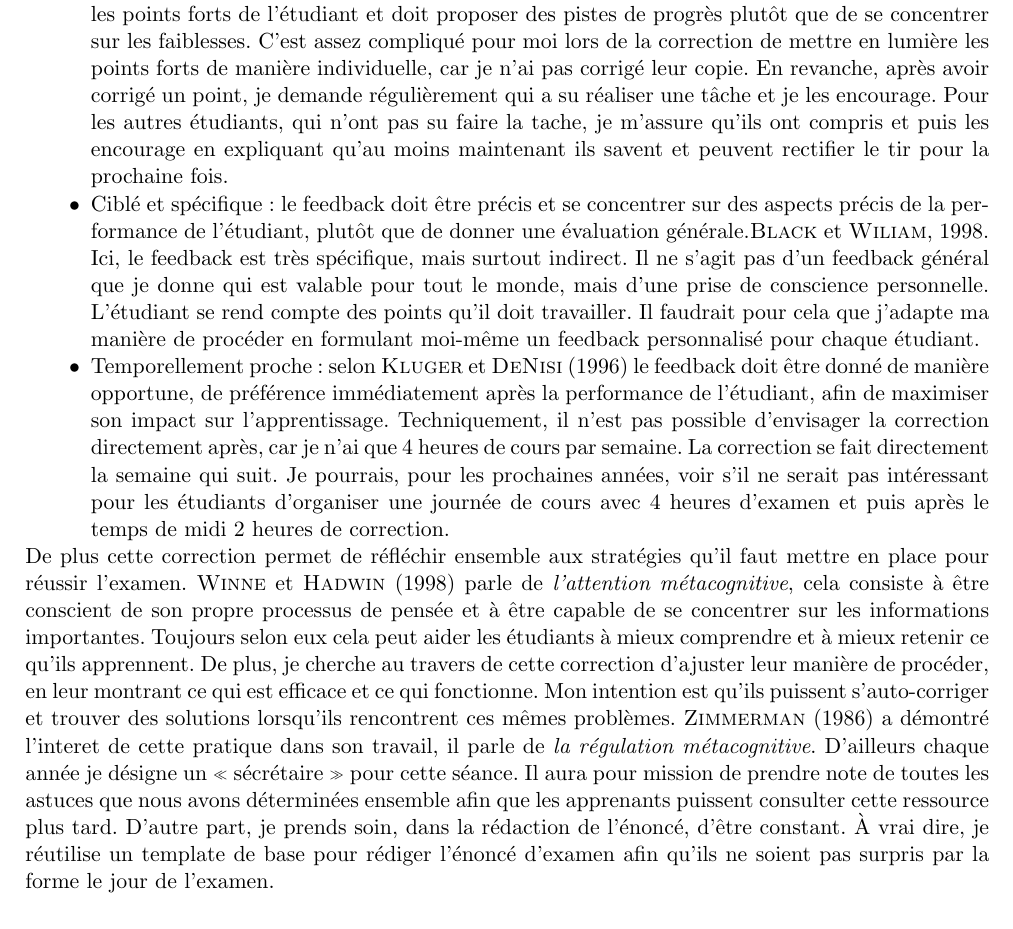
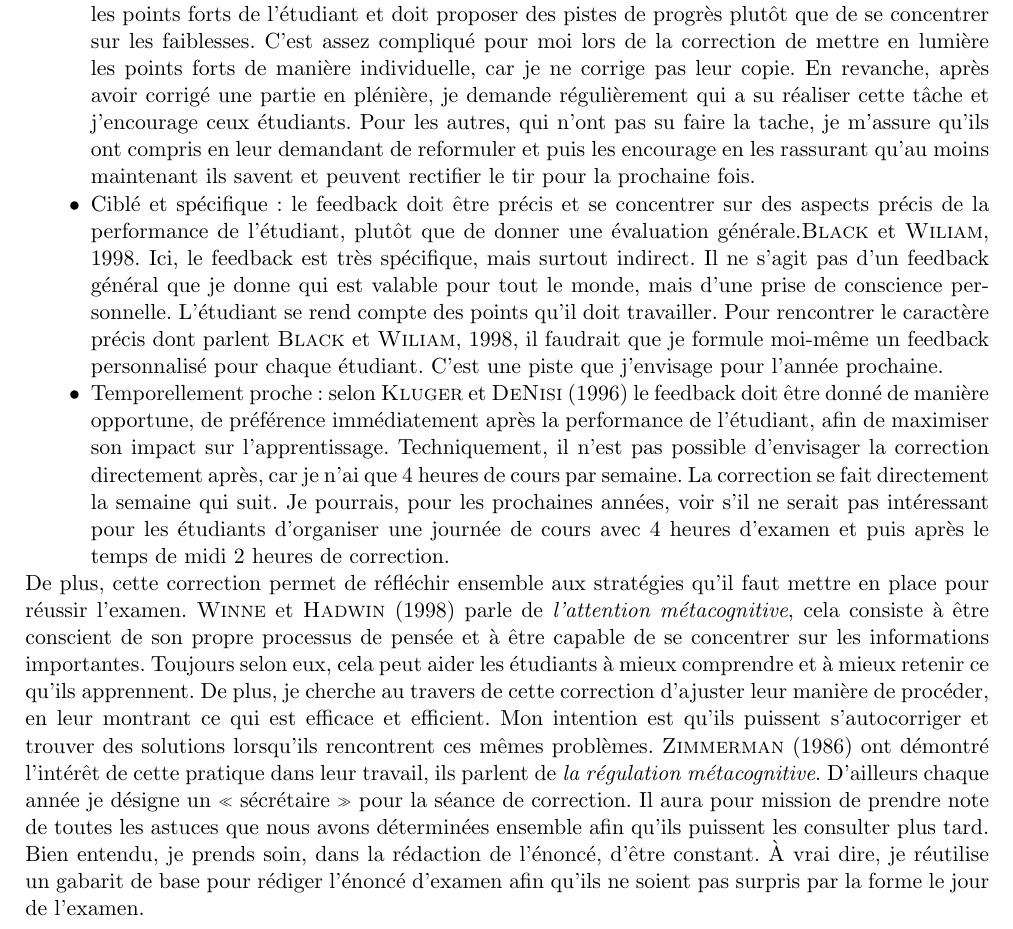
Before and after one commit to DanielSchreurs/plan-de-cours-PESU16, a LaTeX document (DanielSchreurs-Plan-de-cours.tex): part of page 14 of 18, cut so that both start at the same text. Compiled offline with pdfLaTeX.

Commit message:
:tada: Initial commit

```diff
--- a/DanielSchreurs-Plan-de-cours.tex
+++ b/DanielSchreurs-Plan-de-cours.tex
@@ -230,13 +230,13 @@ Tout d'abord, je tiens à apporter une précision sur la partie pour les étudia
 «~L’émission de feedbacks est souvent considérée comme un élément clé pour renforcer la motivation et soutenir la réussite des élèves.~»\cite{georges2011feedbacks}. Cependant, j'ai identifié, au travers de mes lectures, des conditions pour qu'il soit pleinement profitable à l'étudiant :
 
 \begin{itemize}
-    \item Positif et constructif : selon, \citet{hattie2007power,} le feedback doit être orienté vers les points forts de l'étudiant et doit proposer des pistes de progrès plutôt que de se concentrer sur les faiblesses. C'est assez compliqué pour moi lors de la correction de mettre en lumière les points forts de manière individuelle, car je n'ai pas corrigé leur copie. En revanche, après avoir corrigé un point, je demande régulièrement qui a su réaliser une tâche et je les encourage. Pour les autres étudiants, qui n'ont pas su faire la tache, je m'assure qu'ils ont compris et puis les encourage en expliquant qu’au moins maintenant ils savent et peuvent rectifier le tir pour la prochaine fois.
-    \item Ciblé et spécifique : le feedback doit être précis et se concentrer sur des aspects précis de la performance de l'étudiant, plutôt que de donner une évaluation générale.\cite{black1998assessment}. Ici, le feedback est très spécifique, mais surtout indirect. Il ne s'agit pas d'un feedback général que je donne qui est valable pour tout le monde, mais d'une prise de conscience personnelle. L'étudiant se rend compte des points qu'il doit travailler. Il faudrait pour cela que j'adapte ma manière de procéder en formulant moi-même un feedback personnalisé pour chaque étudiant.
+    \item Positif et constructif : selon, \citet{hattie2007power,} le feedback doit être orienté vers les points forts de l'étudiant et doit proposer des pistes de progrès plutôt que de se concentrer sur les faiblesses. C'est assez compliqué pour moi lors de la correction de mettre en lumière les points forts de manière individuelle, car je ne corrige pas leur copie. En revanche, après avoir corrigé une partie en plénière, je demande régulièrement qui a su réaliser cette tâche et j’encourage ceux étudiants. Pour les autres, qui n'ont pas su faire la tache, je m'assure qu'ils ont compris en leur demandant de reformuler et puis les encourage en les rassurant qu’au moins maintenant ils savent et peuvent rectifier le tir pour la prochaine fois.
+    \item Ciblé et spécifique : le feedback doit être précis et se concentrer sur des aspects précis de la performance de l'étudiant, plutôt que de donner une évaluation générale.\cite{black1998assessment}. Ici, le feedback est très spécifique, mais surtout indirect. Il ne s'agit pas d'un feedback général que je donne qui est valable pour tout le monde, mais d'une prise de conscience personnelle. L'étudiant se rend compte des points qu'il doit travailler. Pour rencontrer le caractère précis dont parlent \cite{black1998assessment}, il faudrait que je formule moi-même un feedback personnalisé pour chaque étudiant. C'est une piste que j'envisage pour l'année prochaine.
     \item Temporellement proche : selon \citet{kluger1996effects} le feedback doit être donné de manière opportune, de préférence immédiatement après la performance de l'étudiant, afin de maximiser son impact sur l'apprentissage. Techniquement, il n'est pas possible d'envisager la correction directement après, car je n'ai que 4 heures de cours par semaine. La correction se fait directement la semaine qui suit. Je pourrais, pour les prochaines années, voir s'il ne serait pas intéressant pour les étudiants d'organiser une journée de cours avec 4 heures d'examen et puis après le temps de midi 2 heures de correction.
 \end{itemize}
 
-De plus cette correction permet de réfléchir ensemble aux stratégies qu'il faut mettre en place pour réussir l'examen. \citet{winne1998studying} parle de \emph{l'attention métacognitive}, cela consiste à être conscient de son propre processus de pensée et à être capable de se concentrer sur les informations importantes. Toujours selon eux cela peut aider les étudiants à mieux comprendre et à mieux retenir ce qu'ils apprennent. De plus, je cherche au travers de cette correction d'ajuster leur manière  de procéder, en leur montrant ce qui est efficace et ce qui fonctionne. Mon intention est qu'ils puissent s'auto-corriger et trouver des solutions lorsqu'ils rencontrent ces mêmes problèmes. \citet{zimmerman1986becoming} a démontré l'interet de cette pratique dans son travail, il parle de \emph{la régulation métacognitive}.
-D'ailleurs chaque année je désigne un «~sécrétaire~» pour cette séance. Il aura pour mission de prendre note de toutes les astuces que nous avons déterminées ensemble afin que les apprenants puissent consulter cette ressource plus tard. D'autre part, je prends soin, dans la rédaction de l'énoncé, d'être constant. À vrai dire, je réutilise un template de base pour rédiger l'énoncé d’examen afin qu’ils ne soient pas surpris par la forme le jour de l'examen.
+De plus, cette correction permet de réfléchir ensemble aux stratégies qu'il faut mettre en place pour réussir l'examen. \citet{winne1998studying} parle de \emph{l'attention métacognitive}, cela consiste à être conscient de son propre processus de pensée et à être capable de se concentrer sur les informations importantes. Toujours selon eux, cela peut aider les étudiants à mieux comprendre et à mieux retenir ce qu'ils apprennent. De plus, je cherche au travers de cette correction d'ajuster leur manière  de procéder, en leur montrant ce qui est efficace et efficient. Mon intention est qu'ils puissent s'autocorriger et trouver des solutions lorsqu'ils rencontrent ces mêmes problèmes. \citet{zimmerman1986becoming} ont démontré l'intérêt de cette pratique dans leur travail, ils parlent de \emph{la régulation métacognitive}.
+D'ailleurs chaque année je désigne un «~sécrétaire~» pour la séance de correction. Il aura pour mission de prendre note de toutes les astuces que nous avons déterminées ensemble afin qu’ils puissent les consulter plus tard. Bien entendu, je prends soin, dans la rédaction de l'énoncé, d'être constant. À vrai dire, je réutilise un gabarit de base pour rédiger l'énoncé d’examen afin qu’ils ne soient pas surpris par la forme le jour de l'examen.
 
 
 \clearpage
```
Also changed, not shown: DanielSchreurs-Plan-de-cours.pdf.
